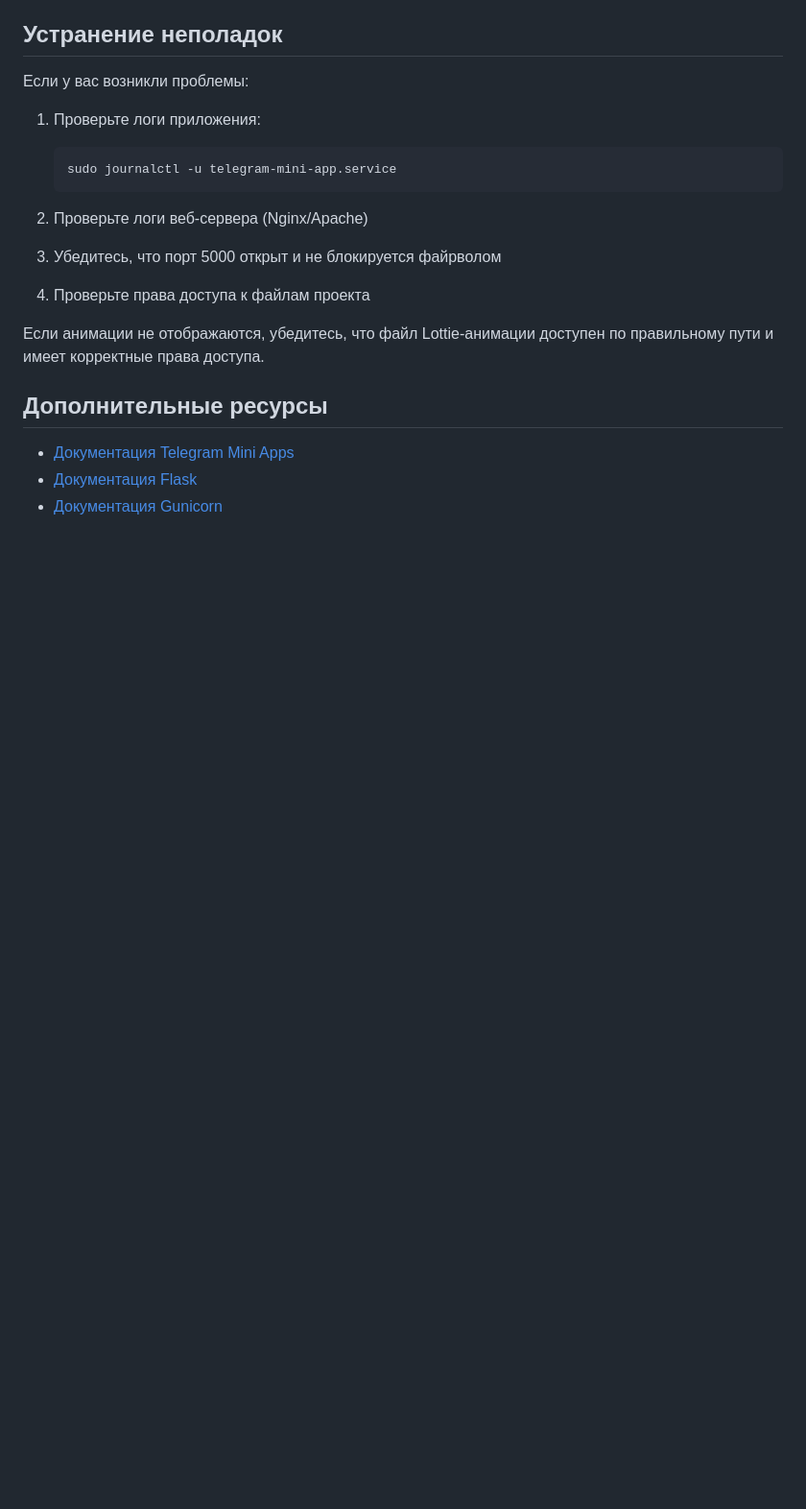
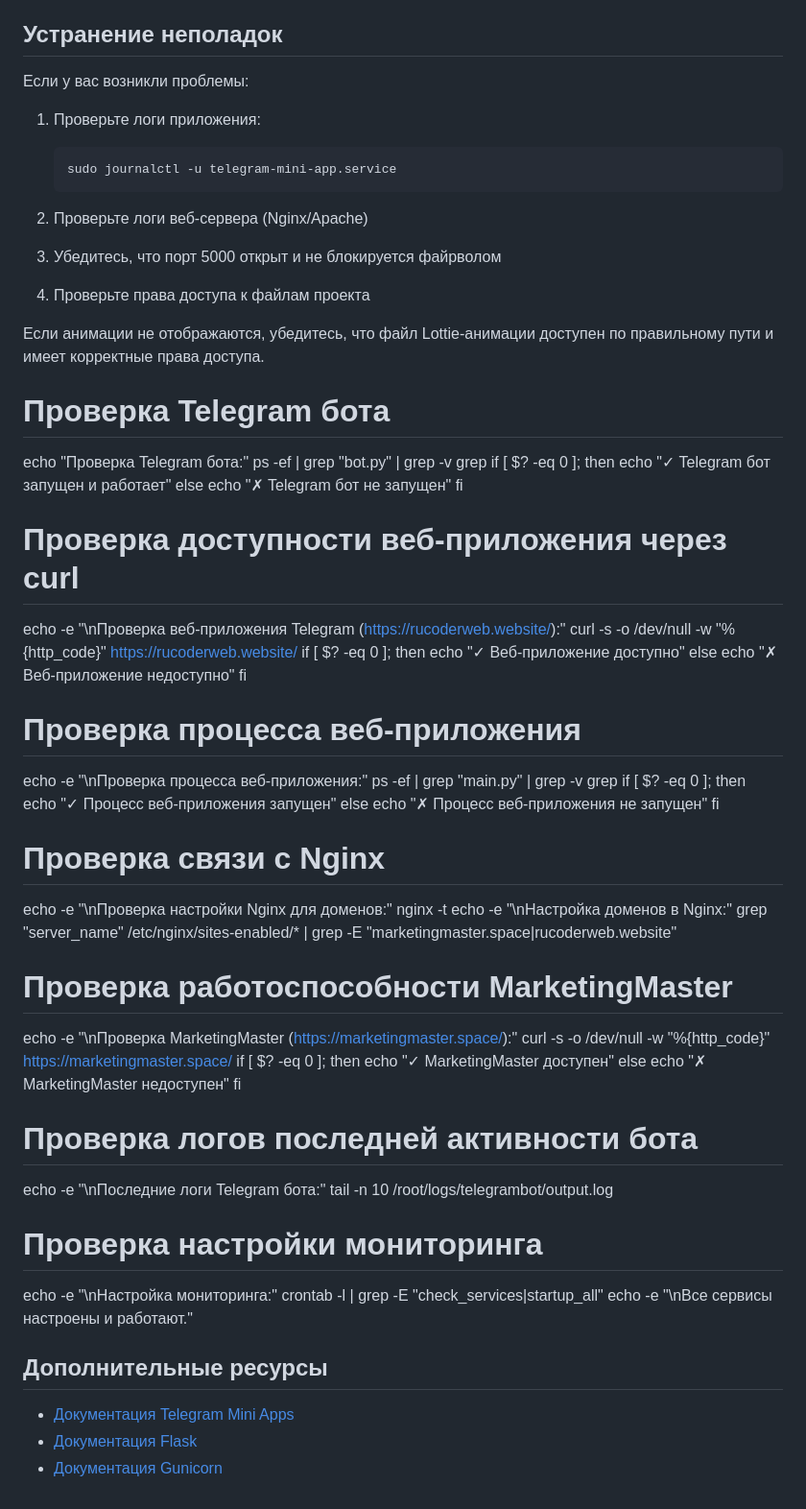
Before and after one commit to RuCoder-sudo/telegram_web_tg_rucoder, a Markdown page: INSTALLATION_GUIDE.md, the part around the change. Shown: that part at 96% size. Rendered like a GitHub page; blank space fills up the shorter version.

```diff
--- a/INSTALLATION_GUIDE.md
+++ b/INSTALLATION_GUIDE.md
@@ -177,6 +177,51 @@ sudo certbot --apache -d your-domain.com
 
 Если анимации не отображаются, убедитесь, что файл Lottie-анимации доступен по правильному пути и имеет корректные права доступа.
 
+# Проверка Telegram бота
+echo "Проверка Telegram бота:"
+ps -ef | grep "bot.py" | grep -v grep
+if [ $? -eq 0 ]; then
+  echo "✓ Telegram бот запущен и работает"
+else
+  echo "✗ Telegram бот не запущен"
+fi
+# Проверка доступности веб-приложения через curl
+echo -e "\nПроверка веб-приложения Telegram (https://rucoderweb.website/):"
+curl -s -o /dev/null -w "%{http_code}" https://rucoderweb.website/
+if [ $? -eq 0 ]; then
+  echo "✓ Веб-приложение доступно"
+else
+  echo "✗ Веб-приложение недоступно"
+fi
+# Проверка процесса веб-приложения
+echo -e "\nПроверка процесса веб-приложения:"
+ps -ef | grep "main.py" | grep -v grep
+if [ $? -eq 0 ]; then
+  echo "✓ Процесс веб-приложения запущен"
+else
+  echo "✗ Процесс веб-приложения не запущен"
+fi
+# Проверка связи с Nginx
+echo -e "\nПроверка настройки Nginx для доменов:"
+nginx -t
+echo -e "\nНастройка доменов в Nginx:"
+grep "server_name" /etc/nginx/sites-enabled/* | grep -E "marketingmaster.space|rucoderweb.website"
+# Проверка работоспособности MarketingMaster
+echo -e "\nПроверка MarketingMaster (https://marketingmaster.space/):"
+curl -s -o /dev/null -w "%{http_code}" https://marketingmaster.space/
+if [ $? -eq 0 ]; then
+  echo "✓ MarketingMaster доступен"
+else
+  echo "✗ MarketingMaster недоступен"
+fi
+# Проверка логов последней активности бота
+echo -e "\nПоследние логи Telegram бота:"
+tail -n 10 /root/logs/telegrambot/output.log
+# Проверка настройки мониторинга
+echo -e "\nНастройка мониторинга:"
+crontab -l | grep -E "check_services|startup_all"
+echo -e "\nВсе сервисы настроены и работают."
+
 ## Дополнительные ресурсы
 
 - [Документация Telegram Mini Apps](https://core.telegram.org/bots/webapps)
```
